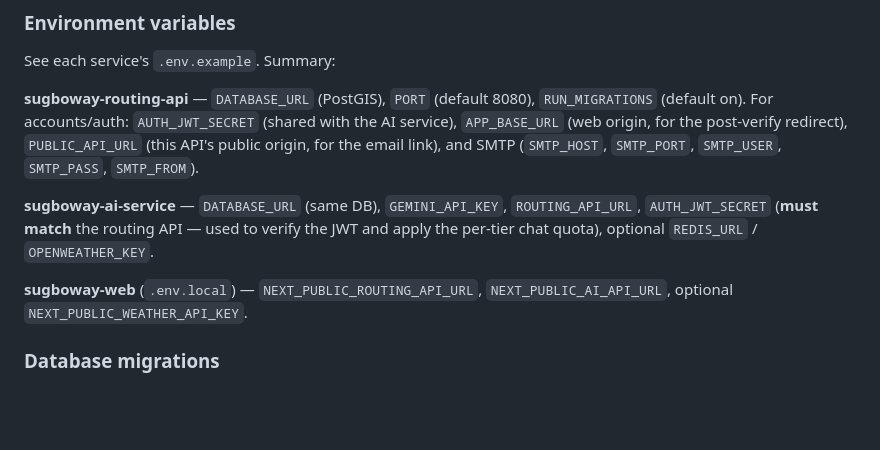
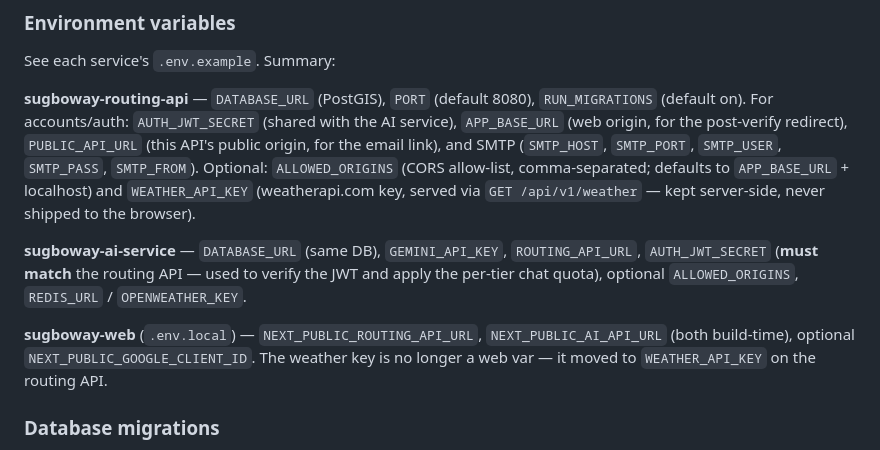
Before and after one commit to Rozuuuuu/SugboWay, a Markdown page: README.md, the part around the change. Drawn GitHub-style; blank space fills up the shorter version.

Commit message:
docs: security posture + env var updates (rate limits, CORS, weather key)
Co-Authored-By: Claude Opus 4.8 <noreply@anthropic.com>

```diff
--- a/README.md
+++ b/README.md
@@ -159,14 +159,19 @@ See each service's `.env.example`. Summary:
 `RUN_MIGRATIONS` (default on). For accounts/auth: `AUTH_JWT_SECRET` (shared with the AI
 service), `APP_BASE_URL` (web origin, for the post-verify redirect), `PUBLIC_API_URL`
 (this API's public origin, for the email link), and SMTP (`SMTP_HOST`, `SMTP_PORT`,
-`SMTP_USER`, `SMTP_PASS`, `SMTP_FROM`).
+`SMTP_USER`, `SMTP_PASS`, `SMTP_FROM`). Optional: `ALLOWED_ORIGINS` (CORS allow-list,
+comma-separated; defaults to `APP_BASE_URL` + localhost) and `WEATHER_API_KEY`
+(weatherapi.com key, served via `GET /api/v1/weather` — kept server-side, never
+shipped to the browser).
 
 **sugboway-ai-service** — `DATABASE_URL` (same DB), `GEMINI_API_KEY`,
 `ROUTING_API_URL`, `AUTH_JWT_SECRET` (**must match** the routing API — used to verify
-the JWT and apply the per-tier chat quota), optional `REDIS_URL` / `OPENWEATHER_KEY`.
+the JWT and apply the per-tier chat quota), optional `ALLOWED_ORIGINS`, `REDIS_URL` /
+`OPENWEATHER_KEY`.
 
 **sugboway-web** (`.env.local`) — `NEXT_PUBLIC_ROUTING_API_URL`,
-`NEXT_PUBLIC_AI_API_URL`, optional `NEXT_PUBLIC_WEATHER_API_KEY`.
+`NEXT_PUBLIC_AI_API_URL` (both build-time), optional `NEXT_PUBLIC_GOOGLE_CLIENT_ID`.
+The weather key is no longer a web var — it moved to `WEATHER_API_KEY` on the routing API.
 
 ### Database migrations
 
```
Also changed, not shown: CLAUDE.md (+18 -2 lines).
